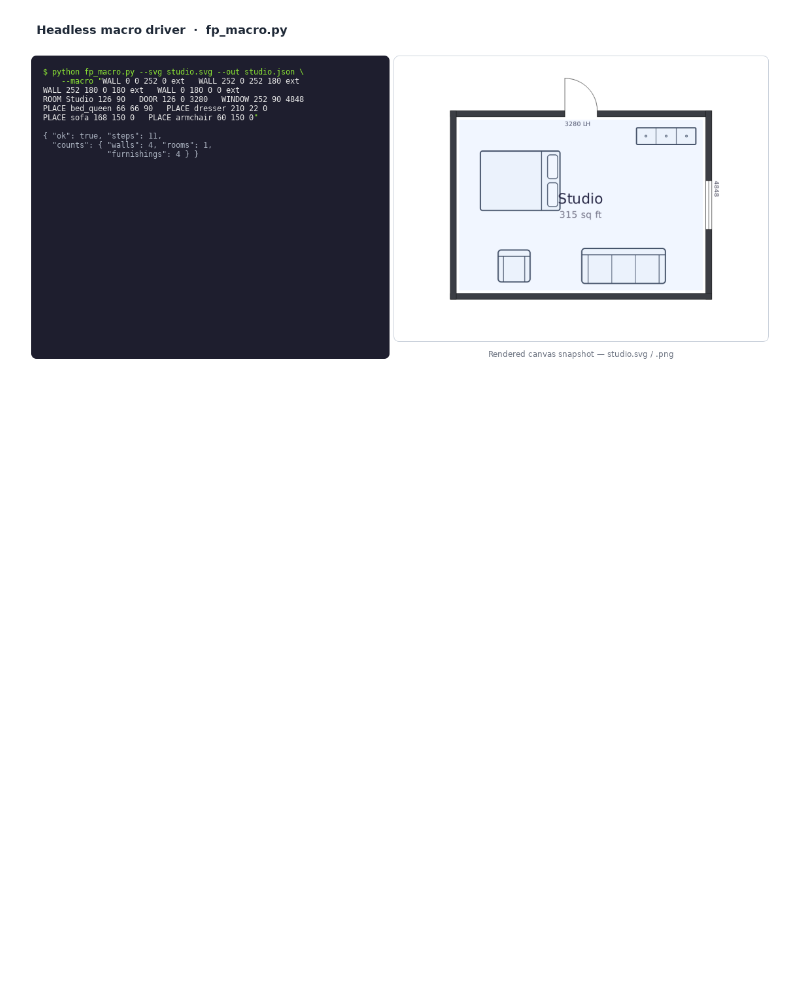
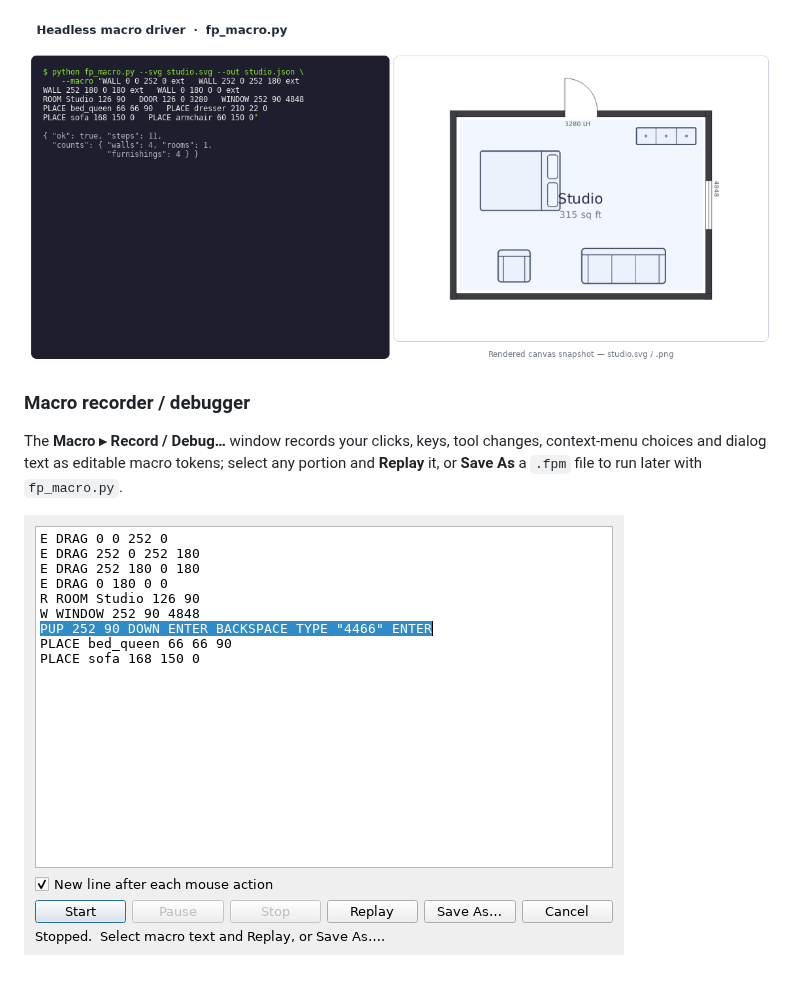
Before and after one commit to pjm4github/FloorPlanner, a Markdown page: docs/gallery/README.md, the part around the change. Drawn GitHub-style; pictures changed too: docs/gallery/16-macro-recorder.png (added); blank space fills up the shorter version.

Commit message:
Add gallery shot for the macro recorder dialog
New 16-macro-recorder shows the Macro > Record / Debug window with a
representative recorded macro (tool codes, drags, ROOM/WINDOW, a PUP
context-menu resize with TYPE, PLACE) and the PUP line selected so
Replay reads as enabled. Generated by make_gallery.py (appended as shot
16, no renumbering); caption added to the gallery index.

Co-Authored-By: Claude Opus 4.8 (1M context) <noreply@anthropic.com>

```diff
--- a/docs/gallery/README.md
+++ b/docs/gallery/README.md
@@ -99,3 +99,11 @@ come out — so a script or an AI can edit a plan and **see** the result. See
 [`docs/macro_language.md`](../macro_language.md).
 
 ![Macro driver](15-macro-driver.png)
+
+### Macro recorder / debugger
+The **Macro ▸ Record / Debug…** window records your clicks, keys, tool
+changes, context-menu choices and dialog text as editable macro tokens;
+select any portion and **Replay** it, or **Save As** a `.fpm` file to run
+later with `fp_macro.py`.
+
+![Macro recorder](16-macro-recorder.png)
```
Also changed, not shown: 1 other file.
